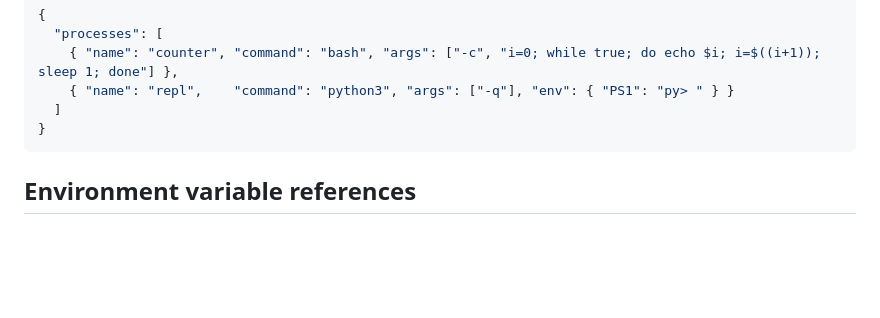
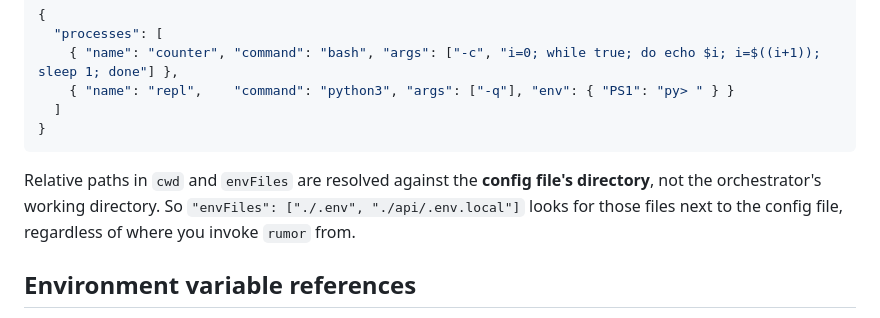
Before and after one commit to ornitech/rumor, a Markdown page: README.md, the part around the change. Drawn GitHub-style; blank space fills up the shorter version.

````diff
--- a/README.md
+++ b/README.md
@@ -29,6 +29,8 @@ See [`example.config.json`](example.config.json) for the schema. A minimal confi
   ]
 }
 ```
+
+Relative paths in `cwd` and `envFiles` are resolved against the **config file's directory**, not the orchestrator's working directory. So `"envFiles": ["./.env", "./api/.env.local"]` looks for those files next to the config file, regardless of where you invoke `rumor` from.
 
 ## Environment variable references
 
````
